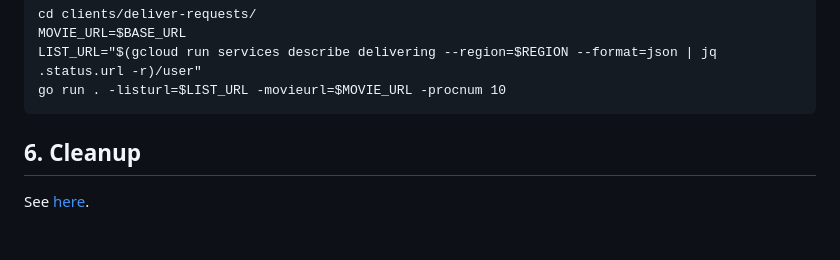
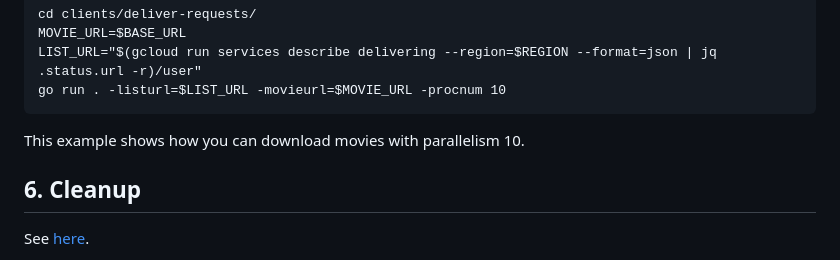
Before and after one commit to shin5ok/async-encoding, a Markdown page: README.md, the part around the change. GitHub-like rendering; blank space fills up the shorter version.

Commit message:
modify it

````diff
--- a/README.md
+++ b/README.md
@@ -134,6 +134,7 @@ MOVIE_URL=$BASE_URL
 LIST_URL="$(gcloud run services describe delivering --region=$REGION --format=json | jq .status.url -r)/user"
 go run . -listurl=$LIST_URL -movieurl=$MOVIE_URL -procnum 10
 ```
+This example shows how you can download movies with parallelism 10.
 
 ## 6. Cleanup
 See [here](https://cloud.google.com/resource-manager/docs/creating-managing-projects?shutting_down_projects&hl=ja#shutting_down_projects).
````
